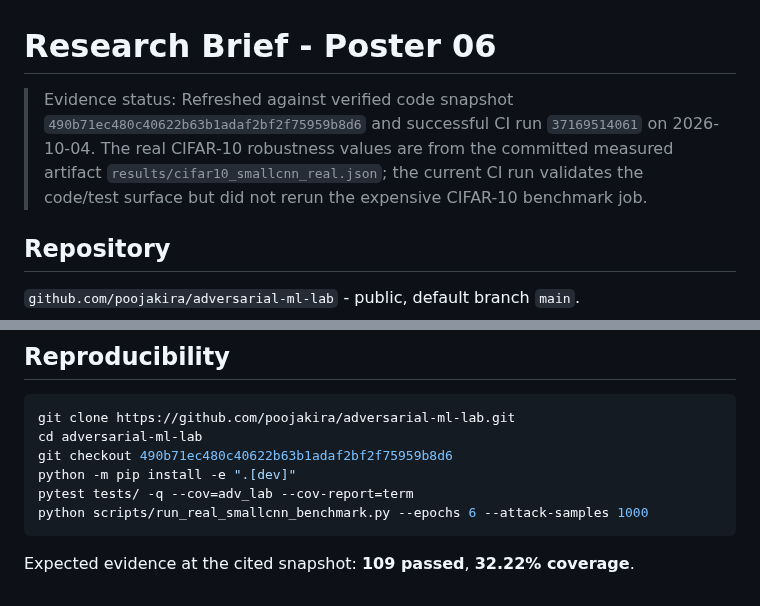
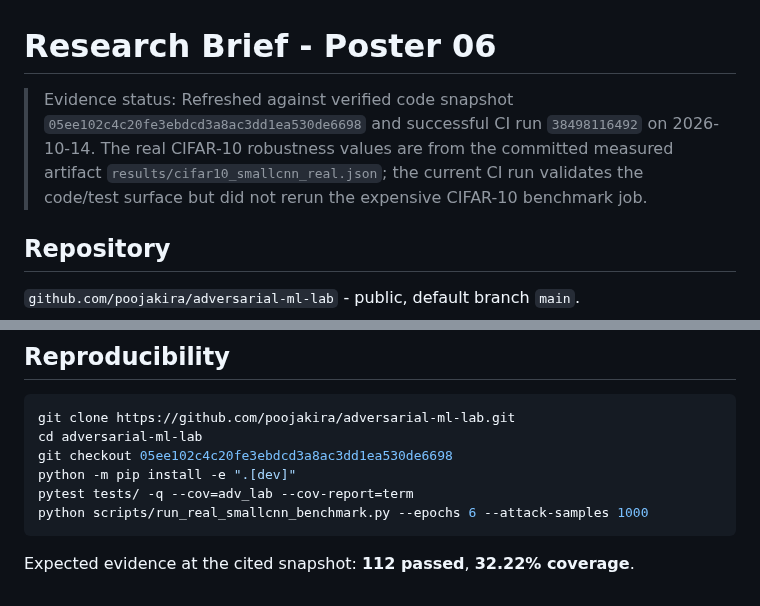
Before and after one commit to poojakira/adversarial-ml-lab, a Markdown page: poster/01_research_brief.md, 2 parts joined by grey strips. Drawn GitHub-style.

Commit message:
docs(poster): update snapshot SHA and CI run to current main (05ee102c, run 38498116492)

````diff
--- a/poster/01_research_brief.md
+++ b/poster/01_research_brief.md
@@ -1,6 +1,6 @@
 # Research Brief - Poster 06
 
-> Evidence status: Refreshed against verified code snapshot `490b71ec480c40622b63b1adaf2bf2f75959b8d6` and successful CI run `37169514061` on 2026-10-04. The real CIFAR-10 robustness values are from the committed measured artifact `results/cifar10_smallcnn_real.json`; the current CI run validates the code/test surface but did not rerun the expensive CIFAR-10 benchmark job.
+> Evidence status: Refreshed against verified code snapshot `05ee102c4c20fe3ebdcd3a8ac3dd1ea530de6698` and successful CI run `38498116492` on 2026-10-14. The real CIFAR-10 robustness values are from the committed measured artifact `results/cifar10_smallcnn_real.json`; the current CI run validates the code/test surface but did not rerun the expensive CIFAR-10 benchmark job.
 
 ## Repository
 
@@ -61,10 +61,10 @@ The older poster centered `results/robustbench_real.json`, an ImageNet-pretraine
 ```bash
 git clone https://github.com/poojakira/adversarial-ml-lab.git
 cd adversarial-ml-lab
-git checkout 490b71ec480c40622b63b1adaf2bf2f75959b8d6
+git checkout 05ee102c4c20fe3ebdcd3a8ac3dd1ea530de6698
 python -m pip install -e ".[dev]"
 pytest tests/ -q --cov=adv_lab --cov-report=term
 python scripts/run_real_smallcnn_benchmark.py --epochs 6 --attack-samples 1000
 ```
 
-Expected evidence at the cited snapshot: **109 passed**, **32.22% coverage**.
+Expected evidence at the cited snapshot: **112 passed**, **32.22% coverage**.
````
